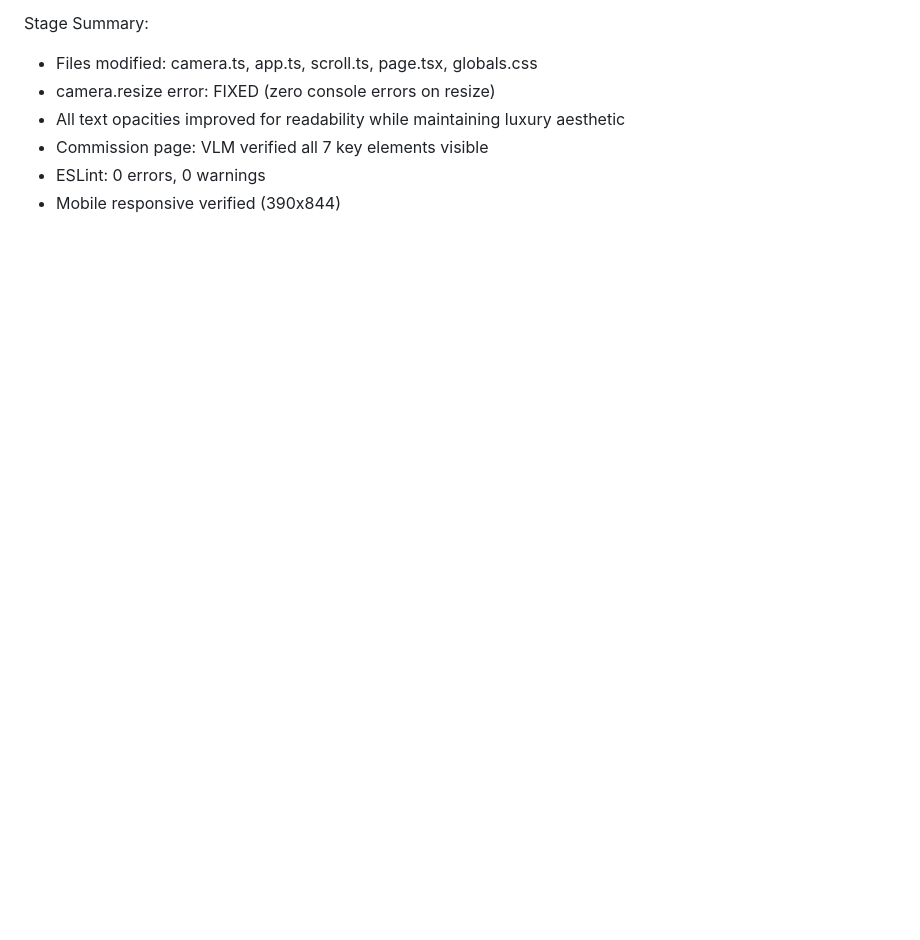
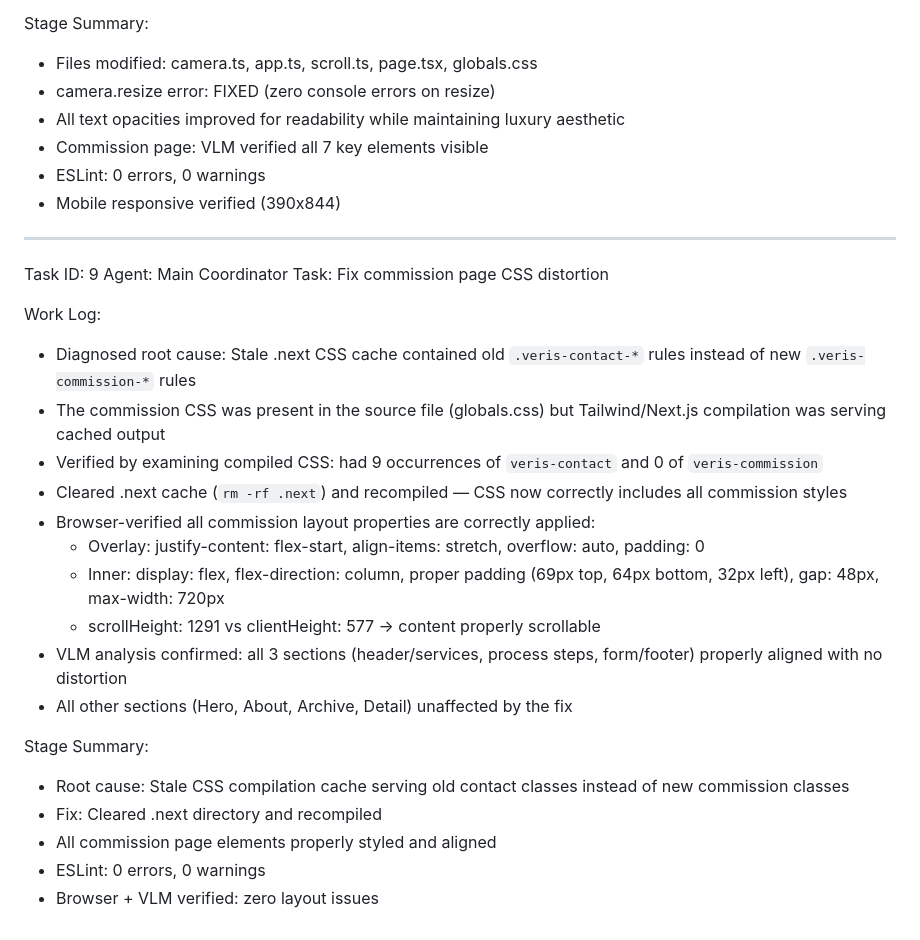
Before and after one commit to obscura1820-jpg/VerisVisuals, a Markdown page: worklog.md, the part around the change. Drawn GitHub-style; blank space fills up the shorter version.

Commit message:
fix: commission page CSS distortion — stale .next cache served old .veris-contact-* rules instead of .veris-commission-* rules
Root cause: Tailwind/Next.js CSS compilation cache was stale, containing pre-rename
contact section classes. The source CSS (globals.css) was correct but the compiled
output had 9 veris-contact rules and 0 veris-commission rules.

Fix: Cleared .next cache directory. Recompilation now correctly includes all
commission page styles. Verified via browser inspection and VLM analysis.

```diff
--- a/worklog.md
+++ b/worklog.md
@@ -207,3 +207,27 @@ Stage Summary:
 - Commission page: VLM verified all 7 key elements visible
 - ESLint: 0 errors, 0 warnings
 - Mobile responsive verified (390x844)
+
+---
+Task ID: 9
+Agent: Main Coordinator
+Task: Fix commission page CSS distortion
+
+Work Log:
+- Diagnosed root cause: Stale .next CSS cache contained old `.veris-contact-*` rules instead of new `.veris-commission-*` rules
+- The commission CSS was present in the source file (globals.css) but Tailwind/Next.js compilation was serving cached output
+- Verified by examining compiled CSS: had 9 occurrences of `veris-contact` and 0 of `veris-commission`
+- Cleared .next cache (`rm -rf .next`) and recompiled — CSS now correctly includes all commission styles
+- Browser-verified all commission layout properties are correctly applied:
+  - Overlay: justify-content: flex-start, align-items: stretch, overflow: auto, padding: 0
+  - Inner: display: flex, flex-direction: column, proper padding (69px top, 64px bottom, 32px left), gap: 48px, max-width: 720px
+  - scrollHeight: 1291 vs clientHeight: 577 → content properly scrollable
+- VLM analysis confirmed: all 3 sections (header/services, process steps, form/footer) properly aligned with no distortion
+- All other sections (Hero, About, Archive, Detail) unaffected by the fix
+
+Stage Summary:
+- Root cause: Stale CSS compilation cache serving old contact classes instead of new commission classes
+- Fix: Cleared .next directory and recompiled
+- All commission page elements properly styled and aligned
+- ESLint: 0 errors, 0 warnings
+- Browser + VLM verified: zero layout issues
```
